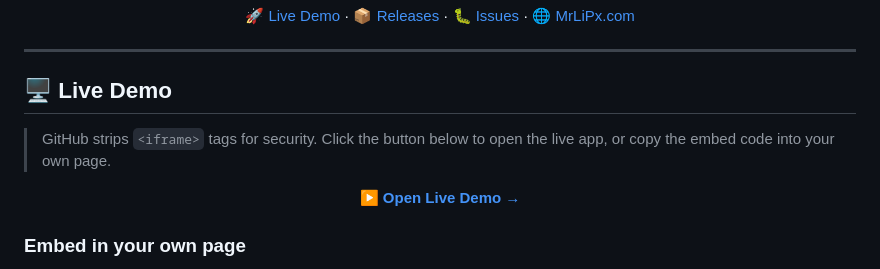
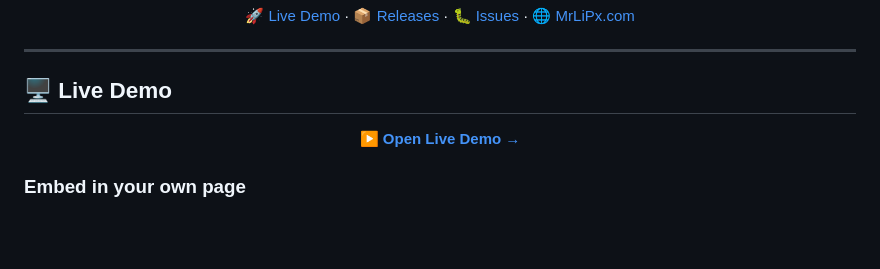
Before and after one commit to MrLiPx/html-previewer, a Markdown page: README.md, the part around the change. GitHub-like rendering; blank space fills up the shorter version.

Commit message:
Update README.md
Signed-off-by: Mr Li Px <163276171+MrLiPx@users.noreply.github.com>

```diff
--- a/README.md
+++ b/README.md
@@ -20,8 +20,6 @@
 ---
 
 ## 🖥️ Live Demo
-
-> GitHub strips `<iframe>` tags for security. Click the button below to open the live app, or copy the embed code into your own page.
 
 <div align="center">
 
```
